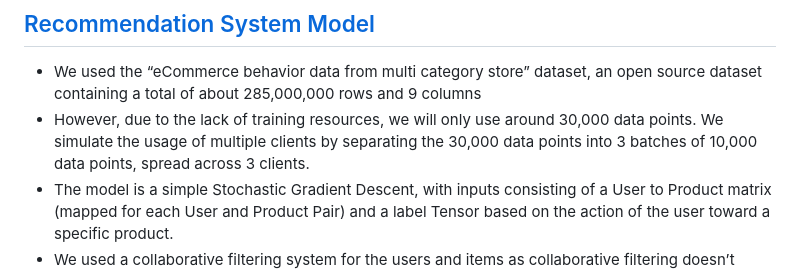
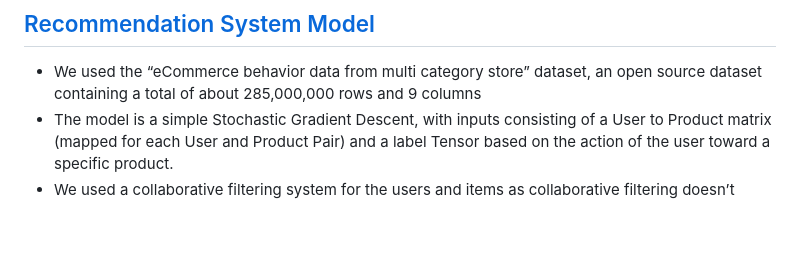
Before and after one commit to PakNinnnn/An-IPFS-Blockchain-based-Decentralized-Federated-Learning-System-for-E-Commerce, a Markdown page: README.md, the part around the change. GitHub-like rendering; blank space fills up the shorter version.

```diff
--- a/README.md
+++ b/README.md
@@ -153,8 +153,6 @@ The `ml_model` folder stores the trained model in `.pth` and the corresponding d
 
 ## [Recommendation System Model](lambda/model-contribute.py)
 * We used the “eCommerce behavior data from multi category store” dataset, an open source dataset containing a total of about 285,000,000 rows and 9 columns
-* However, due to the lack of training resources, we will only use around 30,000 data points.
-We simulate the usage of multiple clients by separating the 30,000 data points into 3 batches of 10,000 data points, spread across 3 clients.
 * The model is a simple Stochastic Gradient Descent, with inputs consisting of a User to Product matrix (mapped for each User and Product Pair) and a label Tensor based on the action of the user toward a specific product.
 * We used a collaborative filtering system for the users and items as collaborative filtering doesn’t require feature information of users and items besides the user-item interaction data. This ultimately matches our use case. To do that, we have to learn the matrix factorization of the User to Product matrix to represent each of the products and users by 20-dimensional vectors in default.
 
```
